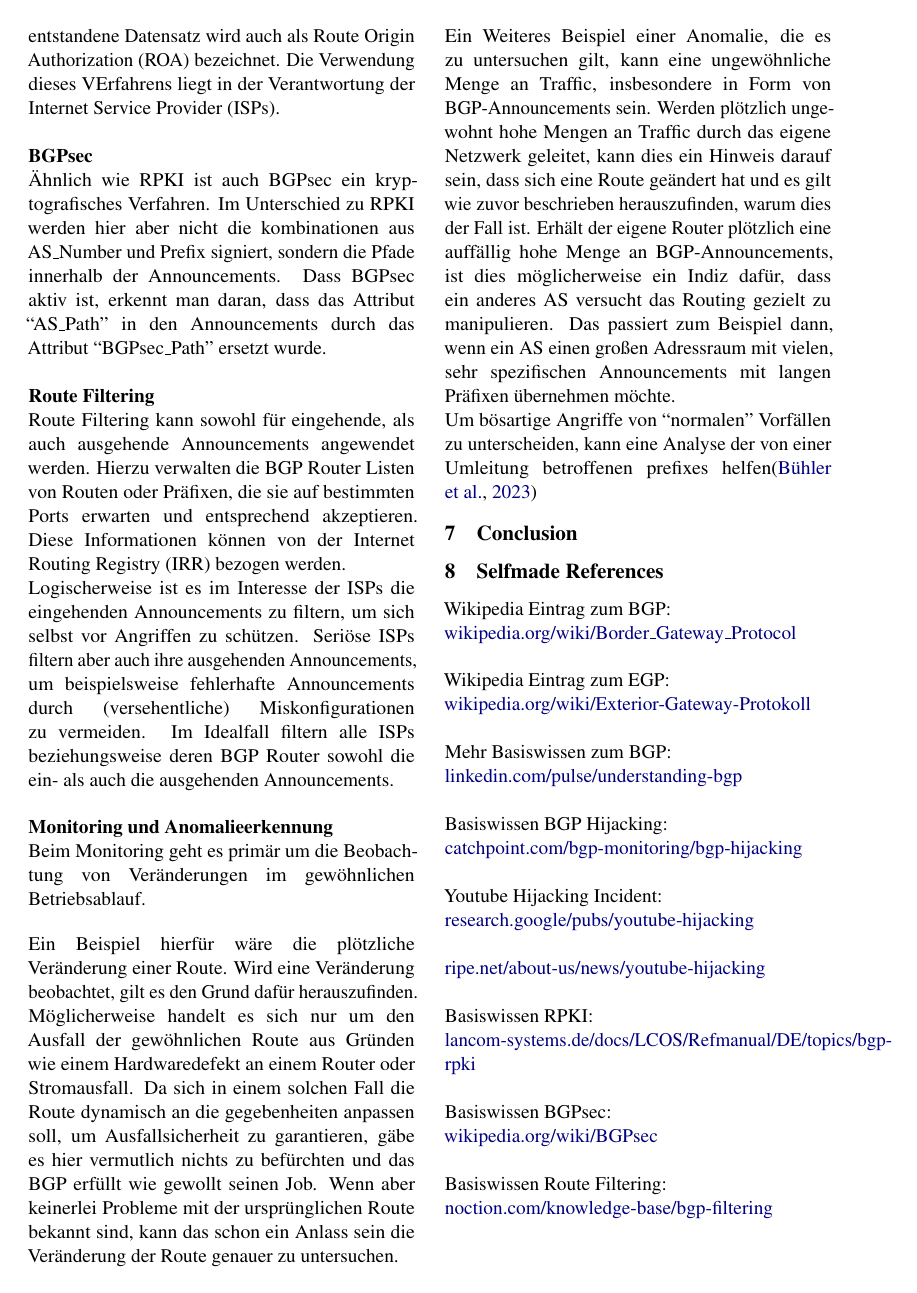
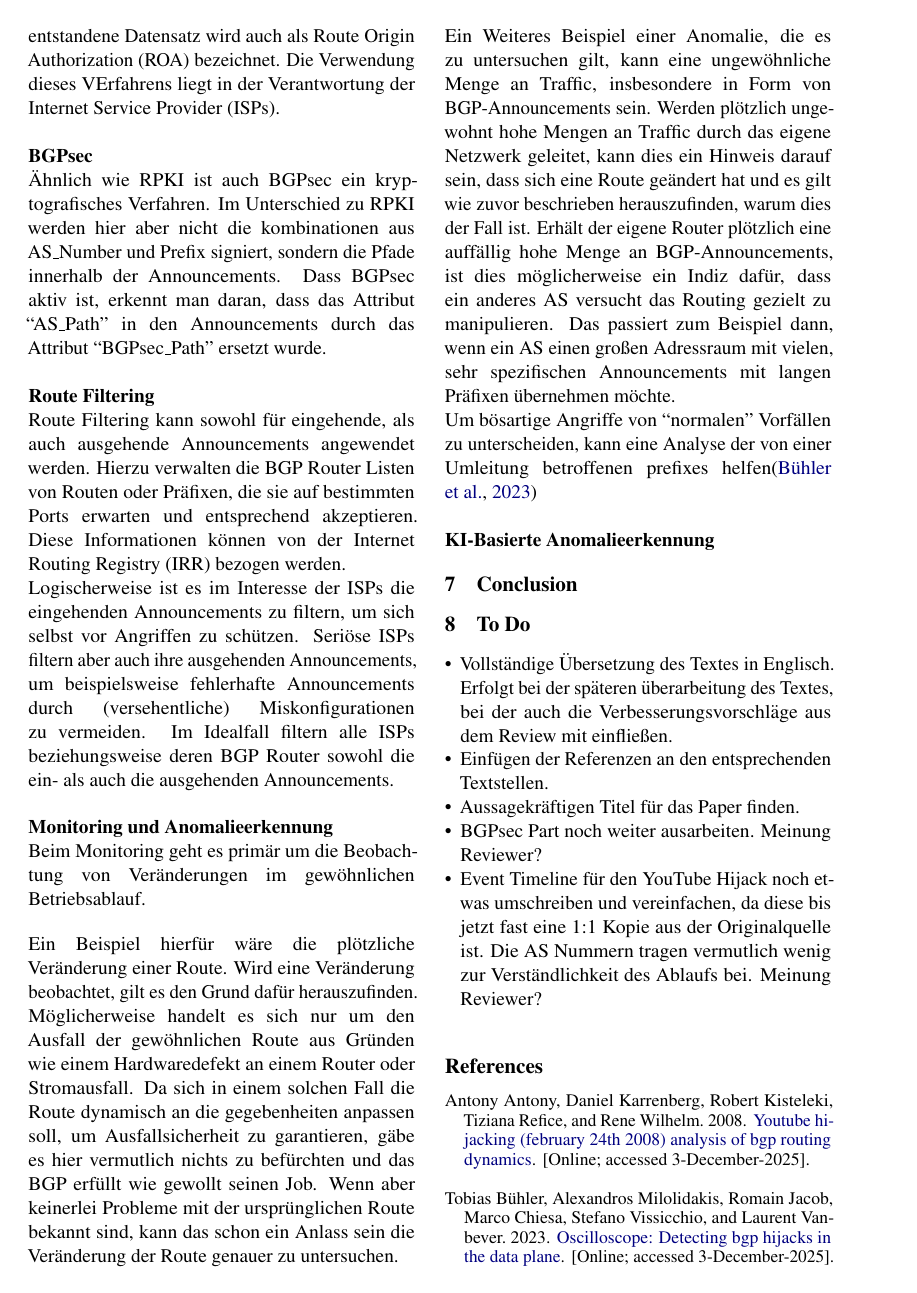
Before and after one commit to Carachias/SNAG_Paper2025, a LaTeX paper (main.tex, which reads bibtest.bib): page 4 of 5. Compiled offline with pdfLaTeX.

Commit message:
- add more and better sources to .bib file and add them to the new reference section - comment out the old placeholder reference section - add placeholder for a paragraph about AI-based anomaly detection

```diff
--- a/bibtest.bib
+++ b/bibtest.bib
@@ -10,0 +56,5 @@
+   author = "Antony Antony and Daniel Karrenberg and Robert Kisteleki and Tiziana Refice
+and Rene Wilhelm ",
+   title = "YouTube Hijacking (February 24th 2008) Analysis of BGP Routing Dynamics",
+   year = "2008",
+   url = "https://research.google/pubs/youtube-hijacking-february-24th-2008-analysis-of-bgp-routing-dynamics/",
--- a/main.tex
+++ b/main.tex
@@ -32,6 +32,7 @@
 \usepackage[english]{isodate}
 \usepackage{enumitem}
 \usepackage{caption}
+\usepackage{natbib}
 \setlist[itemize]{nosep}
 
 \newcommand\BibTeX{B\textsc{ib}\TeX}
@@ -469,100 +470,103 @@ Um bösartige Angriffe von \enquote{normalen} Vorfällen zu unterscheiden, kann
 Analyse der von einer Umleitung betroffenen prefixes
 helfen\citep{buehler:2023}
 %
+\newline
+\newline
+%
+\textbf{KI-Basierte Anomalieerkennung}
 %
 \section{Conclusion}
 %
 %
 %
-
-\section{Selfmade References}
+%\section{Selfmade References}
 %
-Wikipedia Eintrag zum BGP:
+%Wikipedia Eintrag zum BGP:
 %
-\newline
+%\newline
 %
-\href{https://de.wikipedia.org/wiki/Border_Gateway_Protocol?useskin=vector}
-{wikipedia.org/wiki/Border\_Gateway\_Protocol}
+%\href{https://de.wikipedia.org/wiki/Border_Gateway_Protocol?useskin=vector}
+%{wikipedia.org/wiki/Border\_Gateway\_Protocol}
 %
-\newline
-\newline
+%\newline
+%\newline
 %
-Wikipedia Eintrag zum EGP:
+%Wikipedia Eintrag zum EGP:
 %
-\newline
+%\newline
 %
-\href{https://de.wikipedia.org/wiki/Exterior-Gateway-Protokoll?useskin=vector}
-{wikipedia.org/wiki/Exterior-Gateway-Protokoll}
+%\href{https://de.wikipedia.org/wiki/Exterior-Gateway-Protokoll?useskin=vector}
+%{wikipedia.org/wiki/Exterior-Gateway-Protokoll}
 %
-\newline
-\newline
+%\newline
+%\newline
 %
-Mehr Basiswissen zum BGP:
+%Mehr Basiswissen zum BGP:
 %
-\newline
+%\newline
 %
-\href{https://www.linkedin.com/pulse/understanding-bgp-its-advantages-over-egp-role-peter
--smulovics-kvrae}{linkedin.com/pulse/understanding-bgp}
+%\href{https://www.linkedin.com/pulse/understanding-bgp-its-advantages-over-egp-role-peter
+%-smulovics-kvrae}{linkedin.com/pulse/understanding-bgp}
 %
-\newline
-\newline
+%\newline
+%\newline
 %
-Basiswissen BGP Hijacking:
+%Basiswissen BGP Hijacking:
 %
-\newline
+%\newline
 %
-\href{https://www.catchpoint.com/bgp-monitoring/bgp-hijacking}
-{catchpoint.com/bgp-monitoring/bgp-hijacking}
+%\href{https://www.catchpoint.com/bgp-monitoring/bgp-hijacking}
+%{catchpoint.com/bgp-monitoring/bgp-hijacking}
 %
-\newline
-\newline
+%\newline
+%\newline
 %
-Youtube Hijacking Incident:
+%Youtube Hijacking Incident:
 %
-\newline
+%\newline
 %
-\href{https://research.google/pubs/youtube-hijacking-february-24th-2008-analysis-of-bgp
--routing-dynamics/}
-{research.google/pubs/youtube-hijacking}
+%\href{https://research.google/pubs/youtube-hijacking-february-24th-2008-analysis-of-bgp
+%-routing-dynamics/}
+%{research.google/pubs/youtube-hijacking}
 %
-\newline
-\newline
+%\newline
+%\newline
 %
-\href{https://www.ripe.net/about-us/news/youtube-hijacking-a-ripe-ncc-ris-case-study/}
-{ripe.net/about-us/news/youtube-hijacking}
+%\href{https://www.ripe.net/about-us/news/youtube-hijacking-a-ripe-ncc-ris-case-study/}
+%{ripe.net/about-us/news/youtube-hijacking}
 %
-\newline
-\newline
+%\newline
+%\newline
 %
-Basiswissen RPKI:
+%Basiswissen RPKI:
 %
-\newline
+%\newline
 %
-\href{https://www.lancom-systems.de/docs/LCOS/Refmanual/DE/topics/bgp-rpki.html}
-{lancom-systems.de/docs/LCOS/Refmanual/DE/topics/bgp-rpki}
+%\href{https://www.lancom-systems.de/docs/LCOS/Refmanual/DE/topics/bgp-rpki.html}
+%{lancom-systems.de/docs/LCOS/Refmanual/DE/topics/bgp-rpki}
 %
-\newline
-\newline
+%\newline
+%\newline
 %
-Basiswissen BGPsec:
+%Basiswissen BGPsec:
 %
-\newline
+%\newline
 %
-\href{https://en.wikipedia.org/wiki/BGPsec?useskin=vector}
-{wikipedia.org/wiki/BGPsec}
+%\href{https://en.wikipedia.org/wiki/BGPsec?useskin=vector}
+%{wikipedia.org/wiki/BGPsec}
 %
-\newline
-\newline
+%\newline
+%\newline
 %
-Basiswissen Route Filtering:
+%Basiswissen Route Filtering:
 %
-\newline
+%\newline
 %
-\href{https://www.noction.com/knowledge-base/bgp-filtering}
-{noction.com/knowledge-base/bgp-filtering}
+%\href{https://www.noction.com/knowledge-base/bgp-filtering}
+%{noction.com/knowledge-base/bgp-filtering}
 %
-\newpage
-\noindent
+%\newpage
+%\noindent
 %
 %
 %
```
Also changed, not shown: auxil/main.bbl, out/main.pdf, bibtest.bib (103 more changed lines), main.tex (1 more changed lines), 4 other files.
